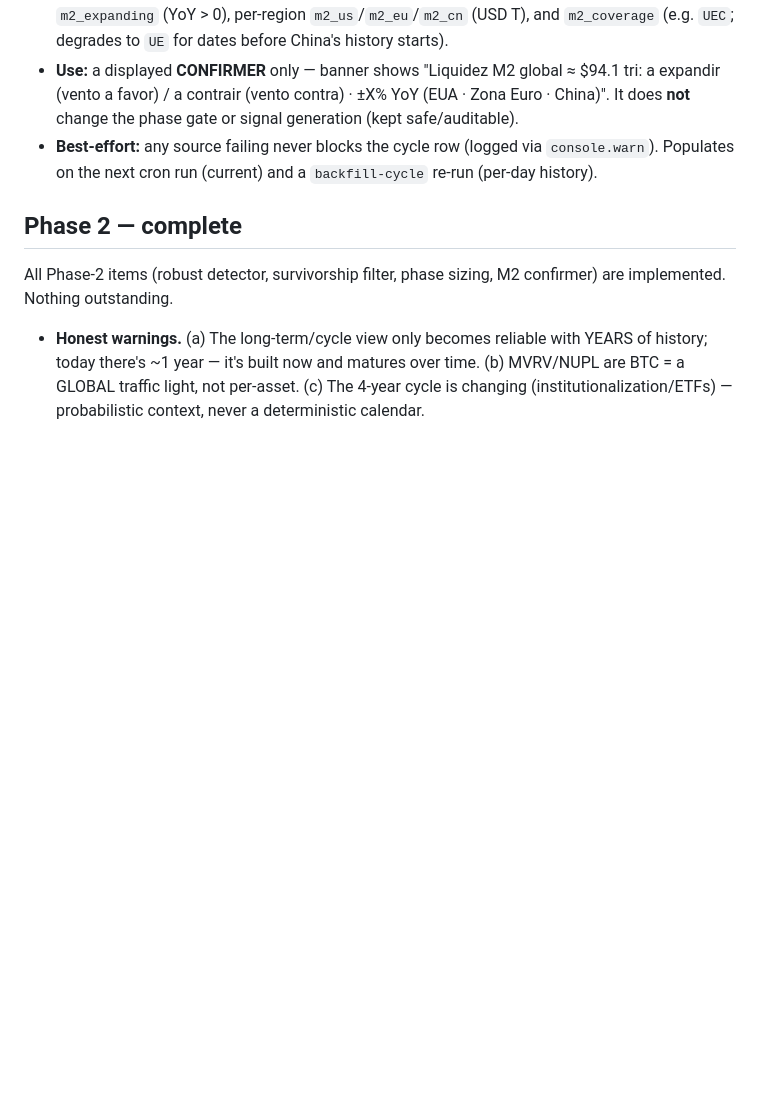
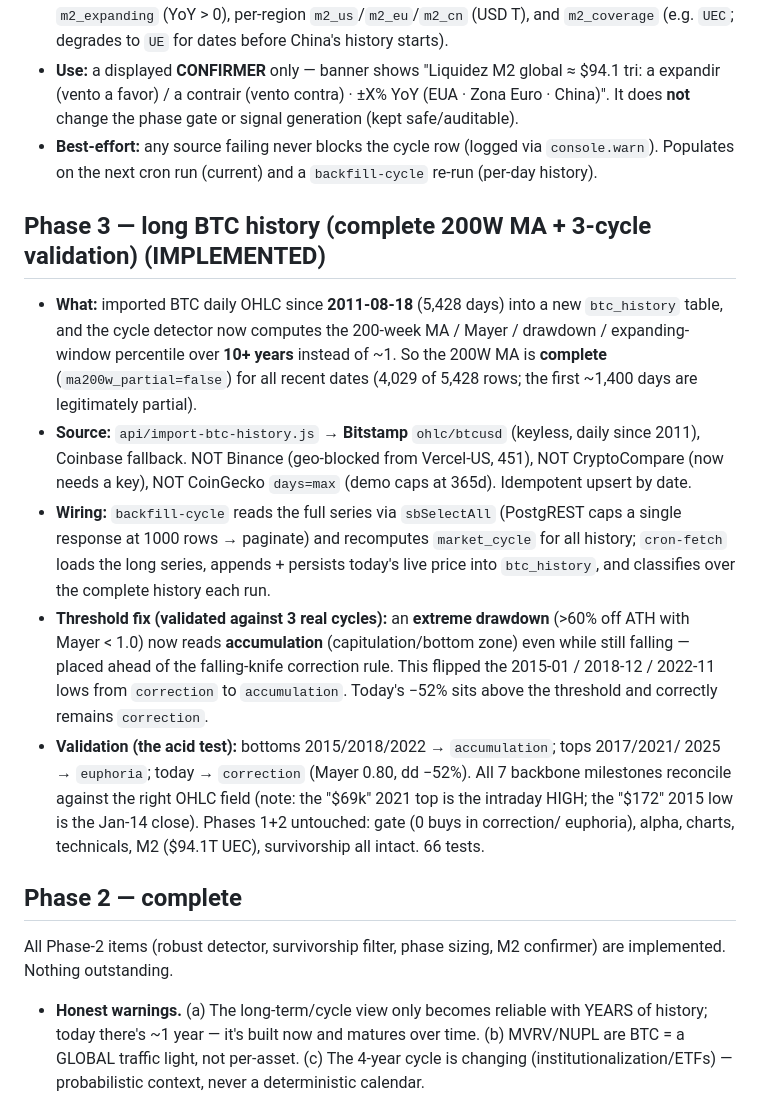
Before and after one commit to elborrachudo/bestbuy, a Markdown page: DECISIONS.md, the part around the change. Rendered like a GitHub page; blank space fills up the shorter version.

Commit message:
docs(phase3): document long BTC history + 3-cycle validation in DECISIONS.md
Co-Authored-By: Claude Opus 4.8 <noreply@anthropic.com>
Claude-Session: https://claude.ai/code/session_019EHiXDynwmJh6RHTvyWBCN

```diff
--- a/DECISIONS.md
+++ b/DECISIONS.md
@@ -310,6 +310,30 @@ noted it here.
 - **Best-effort:** any source failing never blocks the cycle row (logged via `console.warn`).
   Populates on the next cron run (current) and a `backfill-cycle` re-run (per-day history).
 
+## Phase 3 — long BTC history (complete 200W MA + 3-cycle validation) (IMPLEMENTED)
+- **What:** imported BTC daily OHLC since **2011-08-18** (5,428 days) into a new
+  `btc_history` table, and the cycle detector now computes the 200-week MA / Mayer /
+  drawdown / expanding-window percentile over **10+ years** instead of ~1. So the
+  200W MA is **complete** (`ma200w_partial=false`) for all recent dates (4,029 of 5,428
+  rows; the first ~1,400 days are legitimately partial).
+- **Source:** `api/import-btc-history.js` → **Bitstamp** `ohlc/btcusd` (keyless, daily since
+  2011), Coinbase fallback. NOT Binance (geo-blocked from Vercel-US, 451), NOT CryptoCompare
+  (now needs a key), NOT CoinGecko `days=max` (demo caps at 365d). Idempotent upsert by date.
+- **Wiring:** `backfill-cycle` reads the full series via `sbSelectAll` (PostgREST caps a
+  single response at 1000 rows → paginate) and recomputes `market_cycle` for all history;
+  `cron-fetch` loads the long series, appends + persists today's live price into
+  `btc_history`, and classifies over the complete history each run.
+- **Threshold fix (validated against 3 real cycles):** an **extreme drawdown** (>60% off ATH
+  with Mayer < 1.0) now reads **accumulation** (capitulation/bottom zone) even while still
+  falling — placed ahead of the falling-knife correction rule. This flipped the 2015-01 /
+  2018-12 / 2022-11 lows from `correction` to `accumulation`. Today's −52% sits above the
+  threshold and correctly remains `correction`.
+- **Validation (the acid test):** bottoms 2015/2018/2022 → `accumulation`; tops 2017/2021/
+  2025 → `euphoria`; today → `correction` (Mayer 0.80, dd −52%). All 7 backbone milestones
+  reconcile against the right OHLC field (note: the "$69k" 2021 top is the intraday HIGH;
+  the "$172" 2015 low is the Jan-14 close). Phases 1+2 untouched: gate (0 buys in correction/
+  euphoria), alpha, charts, technicals, M2 ($94.1T UEC), survivorship all intact. 66 tests.
+
 ## Phase 2 — complete
 All Phase-2 items (robust detector, survivorship filter, phase sizing, M2 confirmer) are
 implemented. Nothing outstanding.
```
